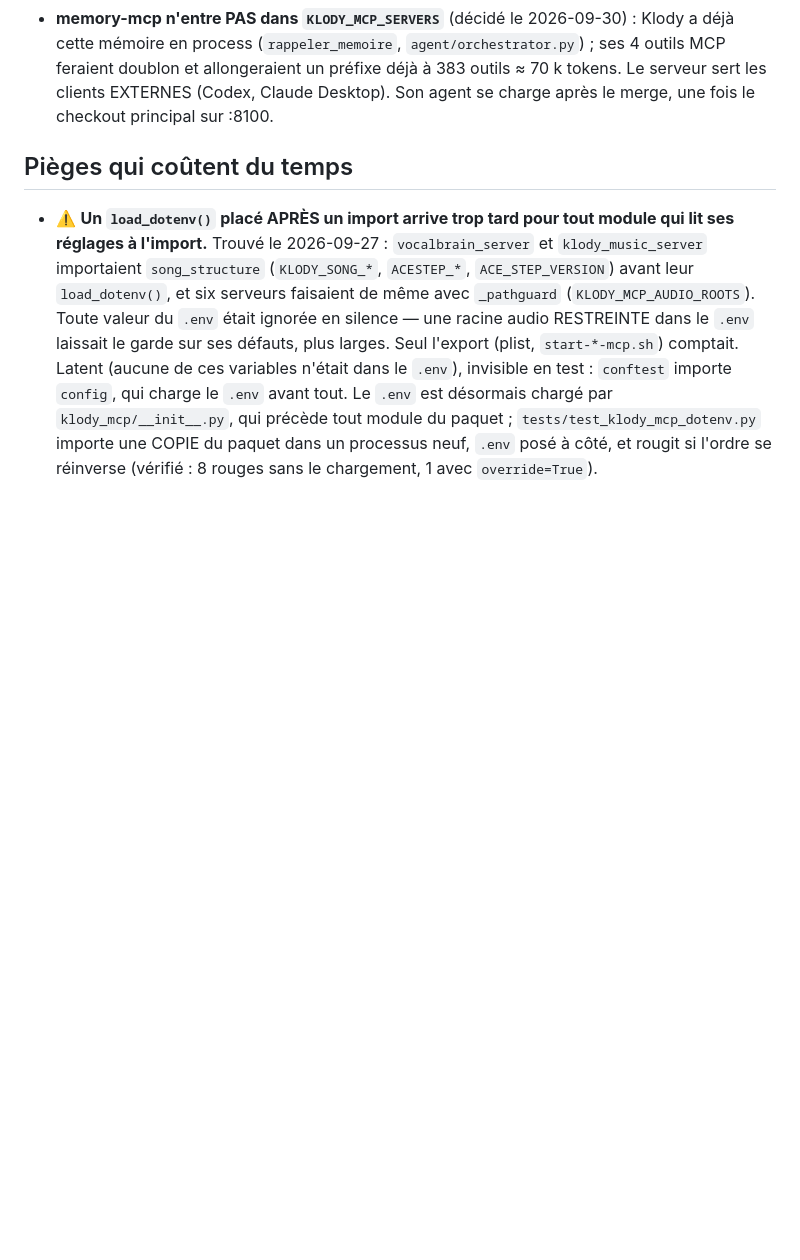
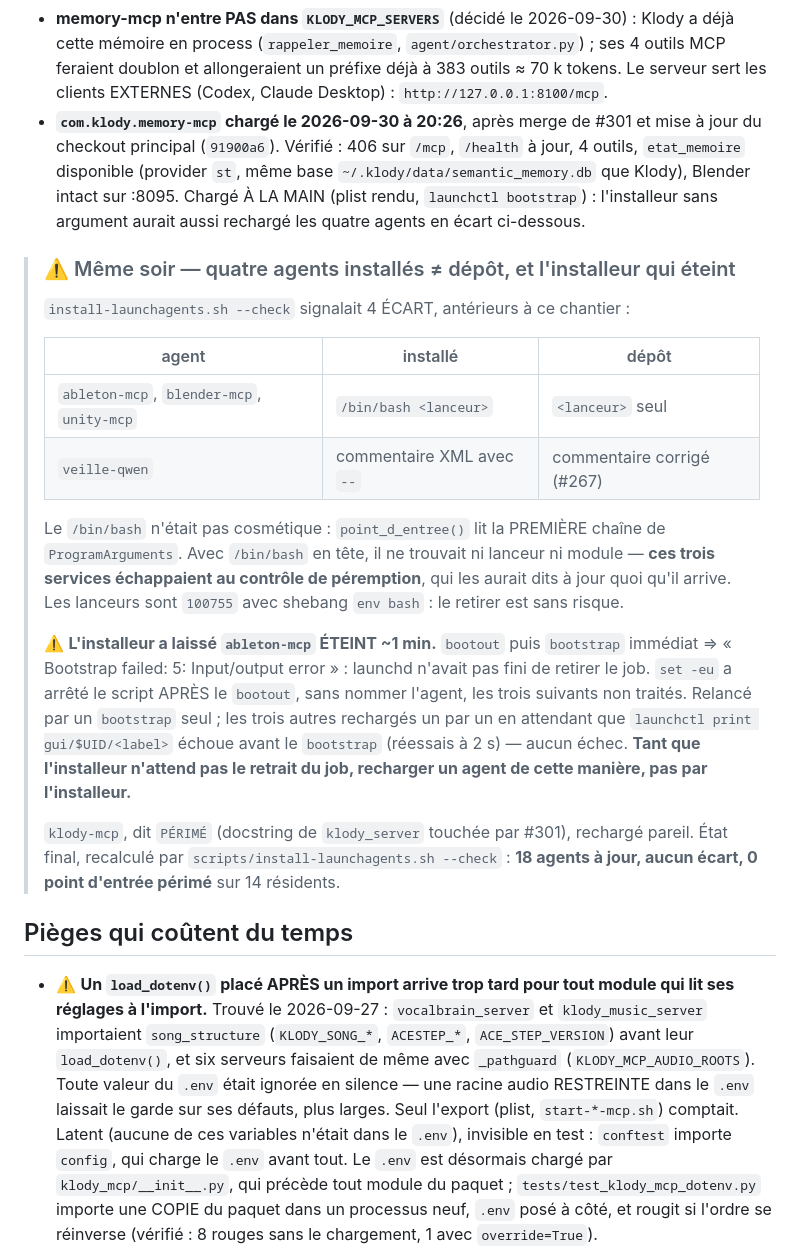
Before and after one commit to klodynlov/klody-code-ai, a Markdown page: CLAUDE.md, the part around the change. Rendered like a GitHub page; blank space fills up the shorter version.

Commit message:
docs(claude-md): memory-mcp chargé sur :8100, quatre écarts de LaunchAgents corrigés (#303)
Suite de #301, état de la machine le 2026-09-30 au soir :

- com.klody.memory-mcp chargé après merge et mise à jour du checkout
  principal (91900a6) ; vérifié sur /mcp, /health, les 4 outils et
  etat_memoire. Chargé à la main : l'installeur sans argument aurait aussi
  rechargé les agents en écart.
- ableton/blender/unity installés avec /bin/bash en tête de
  ProgramArguments : point_d_entree() lit la première chaîne, ces trois
  services échappaient donc au contrôle de péremption. veille-qwen gardait
  le commentaire XML à « -- » corrigé par #267. Réinstallés depuis le dépôt.
- L'installeur a laissé ableton-mcp éteint ~1 min : bootstrap immédiat après
  bootout ⇒ « Bootstrap failed: 5 », et set -eu l'arrête après le bootout.
  Procédure sûre consignée en attendant le correctif de l'installeur.
- klody-mcp, périmé par la docstring de #301, rechargé. État recalculé par
  install-launchagents.sh --check : 18 à jour, aucun écart, 0 périmé.

Co-authored-by: klodynlov <klodynlov@users.noreply.github.com>
Co-authored-by: Claude Opus 5.5 <noreply@anthropic.com>

```diff
--- a/CLAUDE.md
+++ b/CLAUDE.md
@@ -1487,8 +1487,42 @@ port à Blender selon l'ordre de démarrage au boot. Mémoire déplacée sur
   Klody a déjà cette mémoire en process (`rappeler_memoire`,
   `agent/orchestrator.py`) ; ses 4 outils MCP feraient doublon et allongeraient
   un préfixe déjà à 383 outils ≈ 70 k tokens. Le serveur sert les clients
-  EXTERNES (Codex, Claude Desktop). Son agent se charge après le merge, une
-  fois le checkout principal sur :8100.
+  EXTERNES (Codex, Claude Desktop) : `http://127.0.0.1:8100/mcp`.
+- **`com.klody.memory-mcp` chargé le 2026-09-30 à 20:26**, après merge de #301
+  et mise à jour du checkout principal (`91900a6`). Vérifié : 406 sur `/mcp`,
+  `/health` à jour, 4 outils, `etat_memoire` disponible (provider `st`, même
+  base `~/.klody/data/semantic_memory.db` que Klody), Blender intact sur :8095.
+  Chargé À LA MAIN (plist rendu, `launchctl bootstrap`) : l'installeur sans
+  argument aurait aussi rechargé les quatre agents en écart ci-dessous.
+
+> ### ⚠️ Même soir — quatre agents installés ≠ dépôt, et l'installeur qui éteint
+>
+> `install-launchagents.sh --check` signalait 4 ÉCART, antérieurs à ce chantier :
+>
+> | agent | installé | dépôt |
+> |---|---|---|
+> | `ableton-mcp`, `blender-mcp`, `unity-mcp` | `/bin/bash <lanceur>` | `<lanceur>` seul |
+> | `veille-qwen` | commentaire XML avec `--` | commentaire corrigé (#267) |
+>
+> Le `/bin/bash` n'était pas cosmétique : `point_d_entree()` lit la PREMIÈRE
+> chaîne de `ProgramArguments`. Avec `/bin/bash` en tête, il ne trouvait ni
+> lanceur ni module — **ces trois services échappaient au contrôle de
+> péremption**, qui les aurait dits à jour quoi qu'il arrive. Les lanceurs sont
+> `100755` avec shebang `env bash` : le retirer est sans risque.
+>
+> ⚠️ **L'installeur a laissé `ableton-mcp` ÉTEINT ~1 min.** `bootout` puis
+> `bootstrap` immédiat ⇒ « Bootstrap failed: 5: Input/output error » : launchd
+> n'avait pas fini de retirer le job. `set -eu` a arrêté le script APRÈS le
+> `bootout`, sans nommer l'agent, les trois suivants non traités. Relancé par un
+> `bootstrap` seul ; les trois autres rechargés un par un en attendant que
+> `launchctl print gui/$UID/<label>` échoue avant le `bootstrap` (réessais à
+> 2 s) — aucun échec. **Tant que l'installeur n'attend pas le retrait du job,
+> recharger un agent de cette manière, pas par l'installeur.**
+>
+> `klody-mcp`, dit `PÉRIMÉ` (docstring de `klody_server` touchée par #301),
+> rechargé pareil. État final, recalculé par
+> `scripts/install-launchagents.sh --check` : **18 agents à jour, aucun écart,
+> 0 point d'entrée périmé** sur 14 résidents.
 
 ## Pièges qui coûtent du temps
 
```
